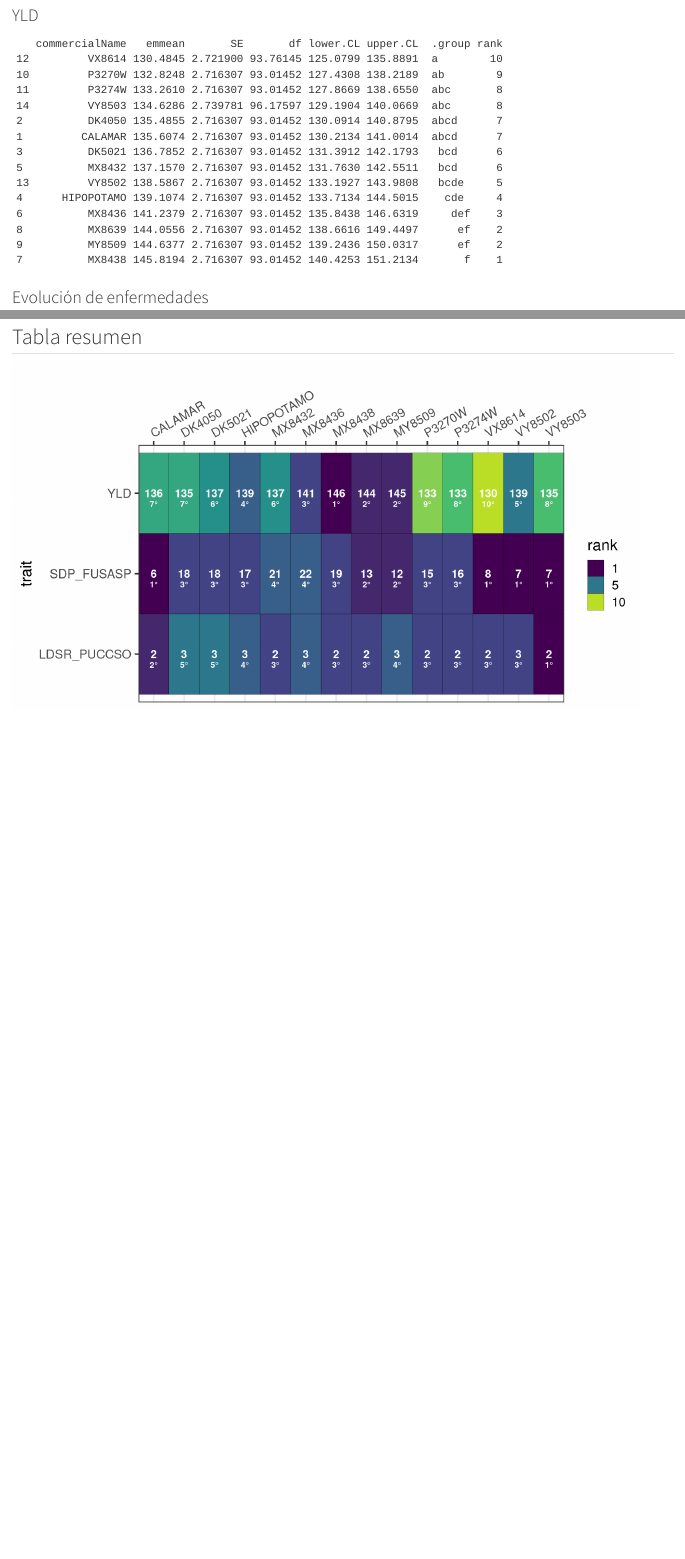
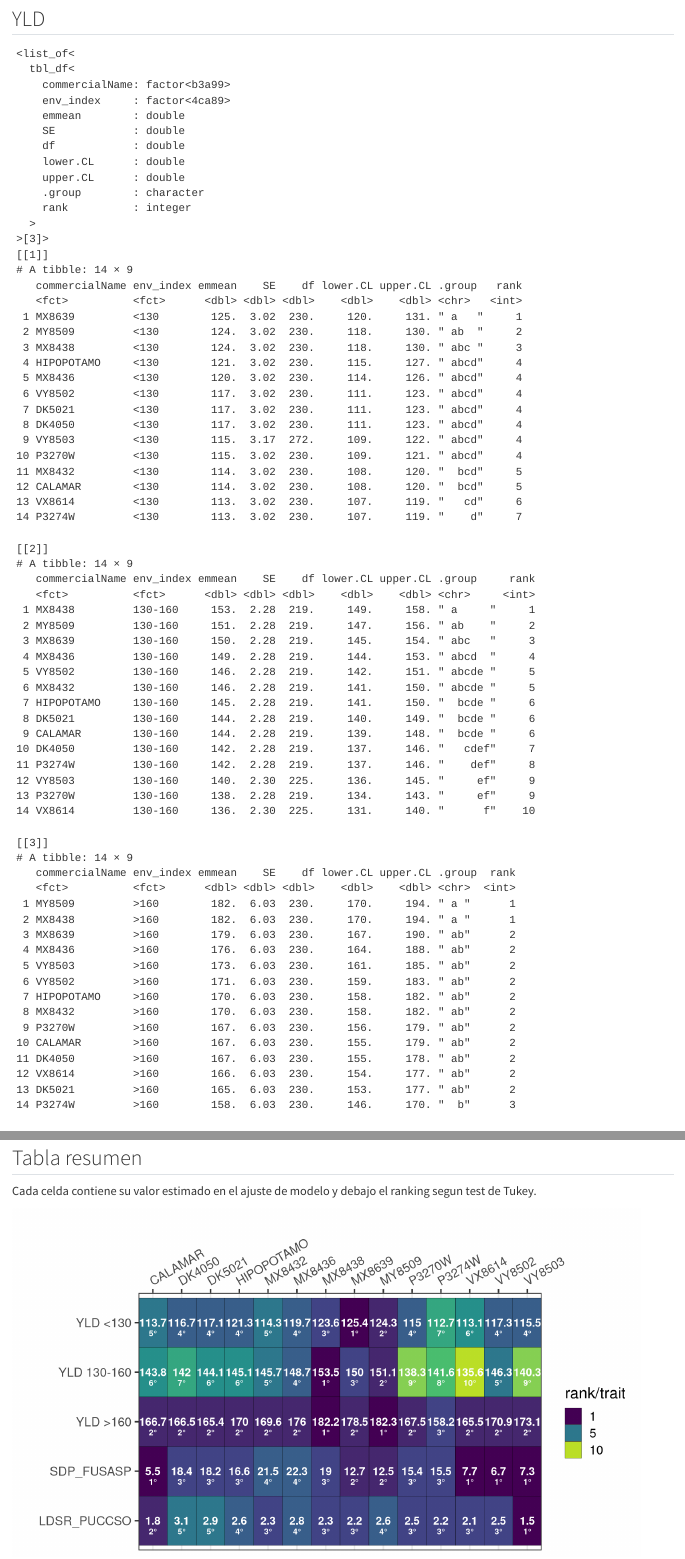
Before and after one commit to edwardsmolina/NORLA_23, a Quarto document (norla_ME1_2024.qmd): the page in a window 1100 px wide, from 720 px down before the commit and from 690 px down after it, so that both start at the same text, and a second part further down, joined at a grey line. Rendered offline with R 4.5, knitr and Pandoc in place of Quarto, with nearby package versions; code that draws random numbers runs with fixed seeds of ours; column names are cleaned by a stand-in for the janitor package.

Commit message:
env_index yld

````diff
--- /dev/null
+++ b/data/M1_WHT_res.csv
@@ -0,0 +1,92 @@
+env_index,trait,commercialName,media,lower.CL,upper.CL,letra_tukey,rank,periodo
+<130,YLD <130,MX8639,125.44864065,119.504398419789,131.392882880211, a   ,1,2023
+<130,YLD <130,MY8509,124.32297835,118.378736119789,130.267220580211, ab  ,2,2023
+<130,YLD <130,MX8438,123.59089705,117.646654819789,129.535139280211, abc ,3,2023
+<130,YLD <130,HIPOPOTAMO,121.2718124,115.327570169789,127.216054630211, abcd,4,2023
+<130,YLD <130,MX8436,119.6910686,113.746826369789,125.635310830211, abcd,4,2023
+<130,YLD <130,VY8502,117.309504,111.365261769789,123.253746230211, abcd,4,2023
+<130,YLD <130,DK5021,117.0905085,111.146266269789,123.034750730211, abcd,4,2023
+<130,YLD <130,DK4050,116.6935007,110.749258469789,122.637742930211, abcd,4,2023
+<130,YLD <130,VY8503,115.46652992139,109.216092130322,121.716967712459, abcd,4,2023
+<130,YLD <130,P3270W,114.9720439,109.027801669789,120.916286130211, abcd,4,2023
+<130,YLD <130,MX8432,114.3125515,108.368309269789,120.256793730211,  bcd,5,2023
+<130,YLD <130,CALAMAR,113.7085035,107.764261269789,119.652745730211,  bcd,5,2023
+<130,YLD <130,VX8614,113.05171975,107.107477519789,118.995961980211,   cd,6,2023
+<130,YLD <130,P3274W,112.6611872,106.716944969789,118.605429430211,    d,7,2023
+130-160,YLD 130-160,MX8438,153.483481518026,148.99343305613,157.973529979923, a     ,1,2023
+130-160,YLD 130-160,MY8509,151.06266135136,146.572612889463,155.552709813256, ab    ,2,2023
+130-160,YLD 130-160,MX8639,149.971690545804,145.481642083908,154.461739007701, abc   ,3,2023
+130-160,YLD 130-160,MX8436,148.748302490249,144.258254028352,153.238350952145, abcd  ,4,2023
+130-160,YLD 130-160,VY8502,146.286884212471,141.796835750574,150.776932674367, abcde ,5,2023
+130-160,YLD 130-160,MX8432,145.702229434693,141.212180972796,150.19227789659, abcde ,5,2023
+130-160,YLD 130-160,HIPOPOTAMO,145.090381156915,140.600332695019,149.580429618812,  bcde ,6,2023
+130-160,YLD 130-160,DK5021,144.12495510136,139.634906639463,148.615003563256,  bcde ,6,2023
+130-160,YLD 130-160,CALAMAR,143.822427768026,139.33237930613,148.312476229923,  bcde ,6,2023
+130-160,YLD 130-160,DK4050,141.97693410136,137.486885639463,146.466982563256,   cdef,7,2023
+130-160,YLD 130-160,P3274W,141.605888795804,137.115840333908,146.095937257701,    def,8,2023
+130-160,YLD 130-160,VY8503,140.291997336066,135.764460838324,144.819533833809,     ef,9,2023
+130-160,YLD 130-160,P3270W,138.299383629137,133.809335167241,142.789432091034,     ef,9,2023
+130-160,YLD 130-160,VX8614,135.625859250189,131.098322752446,140.153395747931,      f,10,2023
+>160,YLD >160,MY8509,182.269742999993,170.381258539572,194.158227460414, a ,1,2023
+>160,YLD >160,MX8438,182.184810799993,170.296326339572,194.073295260414, a ,1,2023
+>160,YLD >160,MX8639,178.521329999993,166.632845539572,190.409814460414, ab,2,2023
+>160,YLD >160,MX8436,175.983238199993,164.094753739572,187.871722660414, ab,2,2023
+>160,YLD >160,VY8503,173.130677799983,161.242193339562,185.019162260404, ab,2,2023
+>160,YLD >160,VY8502,170.887832599993,158.999348139572,182.776317060414, ab,2,2023
+>160,YLD >160,HIPOPOTAMO,170.005873599993,158.117389139572,181.894358060414, ab,2,2023
+>160,YLD >160,MX8432,169.642696599993,157.754212139572,181.531181060414, ab,2,2023
+>160,YLD >160,P3270W,167.452595599993,155.564111139572,179.341080060414, ab,2,2023
+>160,YLD >160,CALAMAR,166.687835199993,154.799350739572,178.576319660414, ab,2,2023
+>160,YLD >160,DK4050,166.548114999993,154.659630539572,178.436599460414, ab,2,2023
+>160,YLD >160,VX8614,165.540204999993,153.651720539572,177.428689460414, ab,2,2023
+>160,YLD >160,DK5021,165.351475799993,153.462991339572,177.239960260414, ab,2,2023
+>160,YLD >160,P3274W,158.209709799993,146.321225339572,170.098194260414,  b,3,2023
+,SDP_FUSASP,CALAMAR,5.52173913043476,1.30669937559216,9.73677888527735, a  ,1,2023
+,SDP_FUSASP,VY8502,6.73913043478258,2.52409067993999,10.9541701896252, a  ,1,2023
+,SDP_FUSASP,VY8503,7.32608695652171,3.11104720167912,11.5411267113643, a  ,1,2023
+,SDP_FUSASP,VX8614,7.67391304347823,3.45887328863564,11.8889527983208, a  ,1,2023
+,SDP_FUSASP,MY8509,12.4565217391304,8.24148198428782,16.671561493973, ab ,2,2023
+,SDP_FUSASP,MX8639,12.7173913043478,8.50235154950521,16.9324310591904, ab ,2,2023
+,SDP_FUSASP,P3270W,15.3695652173913,11.1545254625487,19.5846049722339,  bc,3,2023
+,SDP_FUSASP,P3274W,15.5217391304348,11.3066993755922,19.7367788852773,  bc,3,2023
+,SDP_FUSASP,HIPOPOTAMO,16.6086956521739,12.3936558973313,20.8237354070165,  bc,3,2023
+,SDP_FUSASP,DK5021,18.195652173913,13.9806124190704,22.4106919287556,  bc,3,2023
+,SDP_FUSASP,DK4050,18.3913043478261,14.1762645929835,22.6063441026687,  bc,3,2023
+,SDP_FUSASP,MX8438,19,14.7849602451574,23.2150397548426,  bc,3,2023
+,SDP_FUSASP,MX8432,21.4565217391304,17.2414819842878,25.671561493973,   c,4,2023
+,SDP_FUSASP,MX8436,22.2608695652174,18.0458298103748,26.47590932006,   c,4,2023
+,LDSR_PUCCSO,VY8503,1.5,1.04783193732217,1.95216806267783, a  ,1,2023
+,LDSR_PUCCSO,CALAMAR,1.8,1.34783193732217,2.25216806267783, ab ,2,2023
+,LDSR_PUCCSO,VX8614,2.1,1.64783193732217,2.55216806267783, abc,3,2023
+,LDSR_PUCCSO,MX8639,2.2,1.74783193732217,2.65216806267783, abc,3,2023
+,LDSR_PUCCSO,P3274W,2.2,1.74783193732217,2.65216806267783, abc,3,2023
+,LDSR_PUCCSO,MX8432,2.3,1.84783193732217,2.75216806267783, abc,3,2023
+,LDSR_PUCCSO,MX8438,2.3,1.84783193732217,2.75216806267783, abc,3,2023
+,LDSR_PUCCSO,P3270W,2.5,2.04783193732217,2.95216806267783, abc,3,2023
+,LDSR_PUCCSO,VY8502,2.5,2.04783193732217,2.95216806267783, abc,3,2023
+,LDSR_PUCCSO,HIPOPOTAMO,2.6,2.14783193732217,3.05216806267783,  bc,4,2023
+,LDSR_PUCCSO,MY8509,2.6,2.14783193732217,3.05216806267783,  bc,4,2023
+,LDSR_PUCCSO,MX8436,2.8,2.34783193732217,3.25216806267783,  bc,4,2023
+,LDSR_PUCCSO,DK5021,2.9,2.44783193732217,3.35216806267783,   c,5,2023
+,LDSR_PUCCSO,DK4050,3.1,2.64783193732217,3.55216806267783,   c,5,2023
+<130,YLD,CALAMAR,108.754431125549,104.111145308024,113.397716943074,   c,1,2017-23
+<130,YLD,DK4050,111.75141913111,107.758891690248,115.743946571972,   c,1,2017-23
+<130,YLD,DK5021,111.227687777037,107.208623762392,115.246751791682,   c,1,2017-23
+<130,YLD,HIPOPOTAMO,115.831079981406,111.86418713187,119.797972830942,   c,1,2017-23
+<130,YLD,MX8639,117.275103016204,112.52330433987,122.026901692539,   c,1,2017-23
+<130,YLD,P3270W,108.587449941406,104.62055709187,112.554342790942,   c,1,2017-23
+<130,YLD,P3274W,109.911707275838,105.217272416676,114.606142135001,   c,1,2017-23
+130-160,YLD,CALAMAR,144.436979571756,139.945853208486,148.928105935025,  b ,1,2017-23
+130-160,YLD,DK4050,145.503348333333,142.144437633903,148.862259032764,  b ,1,2017-23
+130-160,YLD,DK5021,145.350732492363,141.891457056197,148.81000792853,  b ,1,2017-23
+130-160,YLD,HIPOPOTAMO,147.695836072464,144.336925373033,151.054746771894,  b ,1,2017-23
+130-160,YLD,MX8639,154.301036546059,149.624717193444,158.977355898674,  b ,1,2017-23
+130-160,YLD,P3270W,140.314589072464,136.955678373033,143.673499771894,  b ,1,2017-23
+130-160,YLD,P3274W,136.107792949313,131.671686185377,140.543899713249,  b ,1,2017-23
+>160,YLD,CALAMAR,173.86982135608,166.302941708265,181.436701003894, a  ,1,2017-23
+>160,YLD,DK4050,170.843582816332,164.956735823357,176.730429809306, a  ,1,2017-23
+>160,YLD,DK5021,170.764120675117,164.793070183486,176.735171166747, a  ,1,2017-23
+>160,YLD,HIPOPOTAMO,171.379034816331,165.492187823357,177.265881809306, a  ,1,2017-23
+>160,YLD,MX8639,175.616918565857,167.775760775073,183.45807635664, a  ,1,2017-23
+>160,YLD,P3270W,168.145828251114,162.25898125814,174.032675244088, a  ,1,2017-23
+>160,YLD,P3274W,170.075679318145,162.234521527361,177.916837108928, a  ,1,2017-23
--- a/norla_ME1_2024.qmd
+++ b/norla_ME1_2024.qmd
@@ -45,9 +45,23 @@ wht %>%
 
 ```{r, eval=TRUE}
 wht %>%
-  filter(FIELD_plantingSeason == 2023) %>%
-  filter(trait == "YLD") -> wht23
+  filter(trait == "YLD") %>%
+  group_by(year_loc) %>%
+  mutate(env_ind = mean(OBS_numValue),
+         env_index = cut(env_ind, breaks=c(-Inf, 130, 160, Inf), labels = c("<130", "130-160", ">160"))) -> YLD_dat
 
-YLD_mod <- lmer(OBS_numValue ~ commercialName+ (1|year_loc), data=wht23)
-YLD_res <- cld(emmeans(YLD_mod, ~commercialName), Letters=letters) %>%
-      mutate(rank = dense_rank(desc(str_squish(.group))))
+```
+
+```{r}
+YLD_mod_23 <- lmer(OBS_numValue ~ env_index:commercialName + (1|year_loc), data=YLD_dat, subset = FIELD_plantingSeason == 2023)
+# ranef(YLD_mod_23)
+YLD_res_23 <- cld(emmeans(YLD_mod_23, ~commercialName|env_index), Letters=letters, decreasing = TRUE) %>%
+  group_by(env_index) %>%
+  mutate(rank = dense_rank(str_squish(.group))) %>%
+  arrange(env_index) #%>%
+  # select(env_index, commercialName, emmean,lower.CL, upper.CL, letra_tukey=.group, rank)
+YLD_res_23 %>%
+  group_split(env_index)
+```
+
+```{r, eval=FALSE}
@@ -53,0 +79 @@ YLD_res <- cld(emmeans(YLD_mod, ~commercialName), Letters=letters) %>%
+```{r, eval=FALSE}
@@ -76,5 +90,4 @@ anova(mod)
-```{r, eval=FALSE}
-wht %>%
+YLD_dat %>%
   # filter(commercialName %in% c("HIPOPOTAMO", "DK4050","DK5021", "P3270W", "P3274W")) %>%
   filter(trait == "YLD") %>%
   ggplot(aes(y = OBS_numValue, x = FIELD_plantingSeason)) +
@@ -390,18 +383,31 @@ PUCCSO %>%
 
 ## Tabla resumen
 
+Cada celda contiene su valor estimado en el ajuste de modelo y debajo el ranking segun test de Tukey.
+
+
 ```{r, fig.width=9}
-wht_res <- bind_rows(list(SDP_FUSASP = FUSASP_res, LDSR_PUCCSO = PUCCSO_res, YLD=YLD_res), .id = "trait")
+# YLD_res_23$env_index %>% unique
+WHT_res <- bind_rows(list(
+  "YLD <130" = YLD_res_23 %>% filter(env_index == "<130"),
+  "YLD 130-160" = YLD_res_23 %>% filter(env_index == "130-160"),
+  "YLD >160" = YLD_res_23 %>% filter(env_index == ">160"),
+  SDP_FUSASP = FUSASP_res,
+  LDSR_PUCCSO = PUCCSO_res),
+  .id = "trait") %>%
+  select(trait, commercialName, media=emmean,lower.CL, upper.CL, letra_tukey=.group, rank)  %>%
+  mutate(trait = fct_rev(factor(trait)))
 
-wht_res %>%
-  ggplot(aes(y= trait, x = commercialName )) +
+
+WHT_res %>%
+  ggplot(aes(y= fct_rev(trait), x = commercialName )) +
   geom_tile(colour="black", aes(fill = rank)) +
-  geom_text(aes(label=round(emmean)), color="white", size=4, fontface="bold") +
+  geom_text(aes(label=round(media,1)), color="white", size=4, fontface="bold") +
   geom_text(aes(label=paste0(rank, "°")), color="white", size=3, vjust=2.2, fontface="bold") +
   scale_fill_viridis_c(begin = 0,  end= .9, guide = guide_legend(reverse = FALSE),
                        breaks=c(1,5,10)) +
   scale_x_discrete(position = "top", expand = c(0,0)) +
   theme_bw(base_size = 16) +
   theme(axis.text.x = element_text(angle=30, hjust=0,vjust=0))  +
-  labs(x="")
+  labs(x="", fill="rank/trait", y="")
 ```
````
Also changed, not shown: norla_ME1_ME3_2024_data_prep.qmd (+8 -4 lines), norla_ME1_2024.html, norla_ME1_2024_files/figure-html/unnamed-chunk-10-1.png, norla_ME1_2024_files/figure-html/unnamed-chunk-12-1.png, norla_ME1_2024_files/figure-html/unnamed-chunk-13-1.png, norla_ME1_2024_files/figure-html/unnamed-chunk-14-1.png, norla_ME1_2024_files/figure-html/unnamed-chunk-16-1.png, norla_ME1_2024_files/figure-html/unnamed-chunk-17-1.png, norla_ME1_2024_files/figure-html/unnamed-chunk-18-1.png (added), norla_ME1_2024_files/figure-html/unnamed-chunk-7-1.png, norla_ME1_2024_files/figure-html/unnamed-chunk-8-1.png, norla_ME1_2024_files/figure-html/unnamed-chunk-9-1.png (added), norla_ME1_2024.qmd (84 more changed lines).
